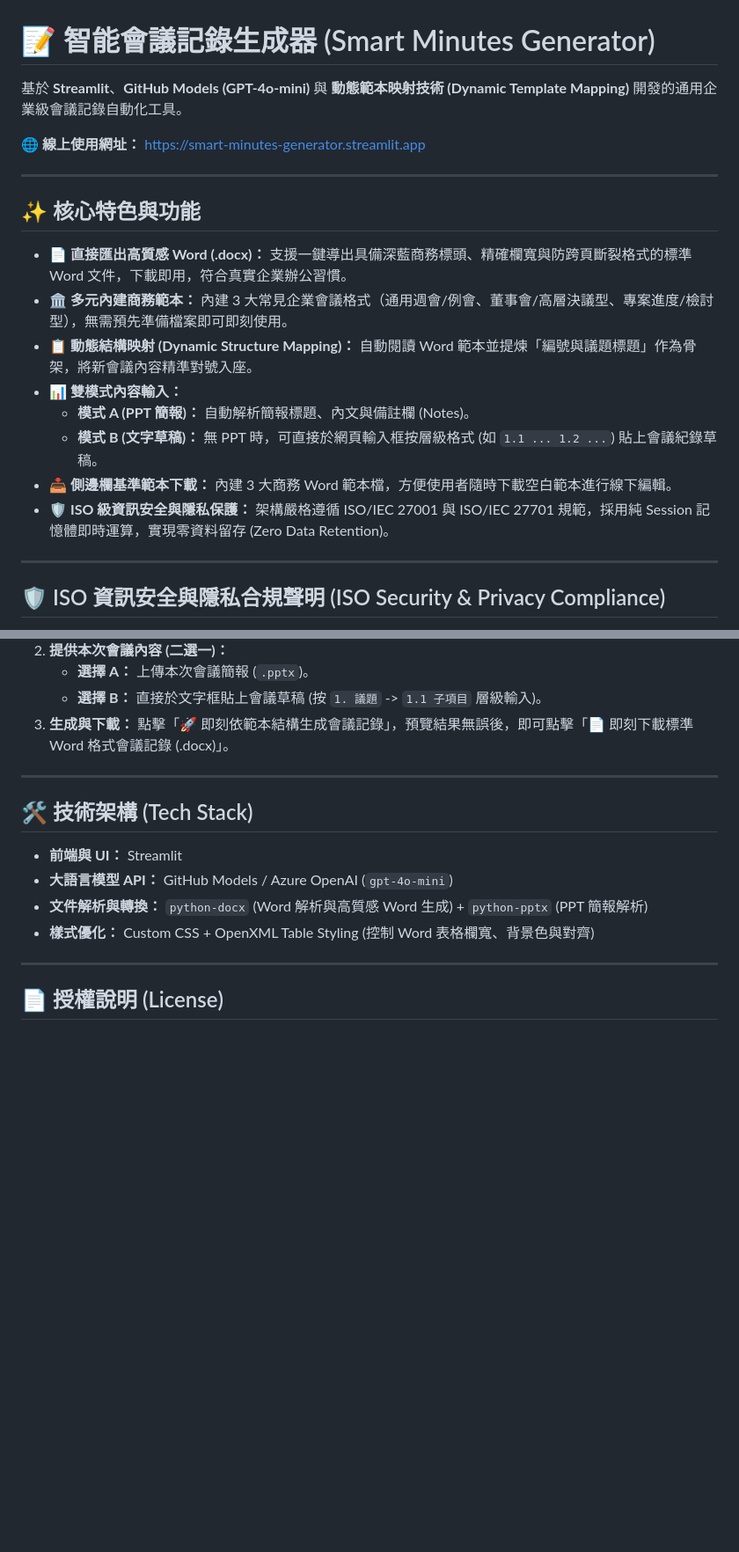
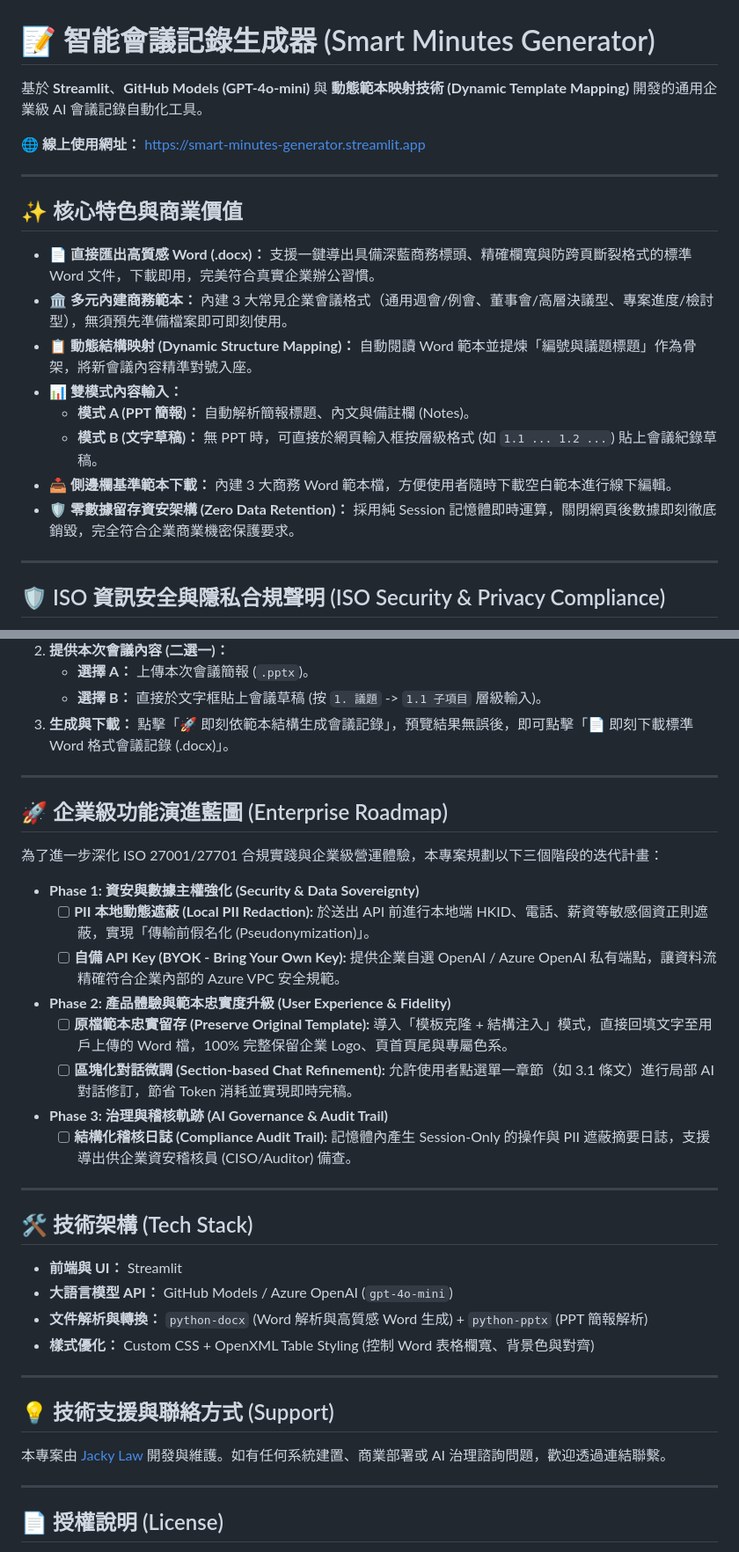
Before and after one commit to jackylawck/smart-minutes-generator, a Markdown page: README.md, 2 parts joined by grey strips. Shown at 88% size. Rendered like a GitHub page; blank space fills up the shorter version.

Commit message:
Revise README for clarity and security emphasis
Updated the README to clarify features and emphasize data security compliance.

```diff
--- a/README.md
+++ b/README.md
@@ -1,21 +1,21 @@
 # 📝 智能會議記錄生成器 (Smart Minutes Generator)
 
-基於 **Streamlit**、**GitHub Models (GPT-4o-mini)** 與 **動態範本映射技術 (Dynamic Template Mapping)** 開發的通用企業級會議記錄自動化工具。
+基於 **Streamlit**、**GitHub Models (GPT-4o-mini)** 與 **動態範本映射技術 (Dynamic Template Mapping)** 開發的通用企業級 AI 會議記錄自動化工具。
 
 🌐 **線上使用網址：** [https://smart-minutes-generator.streamlit.app](https://smart-minutes-generator.streamlit.app)
 
 ---
 
-## ✨ 核心特色與功能
+## ✨ 核心特色與商業價值
 
-* **📄 直接匯出高質感 Word (.docx)：** 支援一鍵導出具備深藍商務標頭、精確欄寬與防跨頁斷裂格式的標準 Word 文件，下載即用，符合真實企業辦公習慣。
-* **🏛️ 多元內建商務範本：** 內建 3 大常見企業會議格式（通用週會/例會、董事會/高層決議型、專案進度/檢討型），無需預先準備檔案即可即刻使用。
+* **📄 直接匯出高質感 Word (.docx)：** 支援一鍵導出具備深藍商務標頭、精確欄寬與防跨頁斷裂格式的標準 Word 文件，下載即用，完美符合真實企業辦公習慣。
+* **🏛️ 多元內建商務範本：** 內建 3 大常見企業會議格式（通用週會/例會、董事會/高層決議型、專案進度/檢討型），無須預先準備檔案即可即刻使用。
 * **📋 動態結構映射 (Dynamic Structure Mapping)：** 自動閱讀 Word 範本並提煉「編號與議題標題」作為骨架，將新會議內容精準對號入座。
 * **📊 雙模式內容輸入：**
   * **模式 A (PPT 簡報)：** 自動解析簡報標題、內文與備註欄 (Notes)。
   * **模式 B (文字草稿)：** 無 PPT 時，可直接於網頁輸入框按層級格式 (如 `1.1 ... 1.2 ...`) 貼上會議紀錄草稿。
 * **📥 側邊欄基準範本下載：** 內建 3 大商務 Word 範本檔，方便使用者隨時下載空白範本進行線下編輯。
-* **🛡️ ISO 級資訊安全與隱私保護：** 架構嚴格遵循 ISO/IEC 27001 與 ISO/IEC 27701 規範，採用純 Session 記憶體即時運算，實現零資料留存 (Zero Data Retention)。
+* **🛡️ 零數據留存資安架構 (Zero Data Retention)：** 採用純 Session 記憶體即時運算，關閉網頁後數據即刻徹底銷毀，完全符合企業商業機密保護要求。
 
 ---
 
@@ -45,6 +45,21 @@
 
 ---
 
+## 🚀 企業級功能演進藍圖 (Enterprise Roadmap)
+
+為了進一步深化 ISO 27001/27701 合規實踐與企業級營運體驗，本專案規劃以下三個階段的迭代計畫：
+
+* **Phase 1: 資安與數據主權強化 (Security & Data Sovereignty)**
+  * [ ] **PII 本地動態遮蔽 (Local PII Redaction):** 於送出 API 前進行本地端 HKID、電話、薪資等敏感個資正則遮蔽，實現「傳輸前假名化 (Pseudonymization)」。
+  * [ ] **自備 API Key (BYOK - Bring Your Own Key):** 提供企業自選 OpenAI / Azure OpenAI 私有端點，讓資料流精確符合企業內部的 Azure VPC 安全規範。
+* **Phase 2: 產品體驗與範本忠實度升級 (User Experience & Fidelity)**
+  * [ ] **原檔範本忠實留存 (Preserve Original Template):** 導入「模板克隆 + 結構注入」模式，直接回填文字至用戶上傳的 Word 檔，100% 完整保留企業 Logo、頁首頁尾與專屬色系。
+  * [ ] **區塊化對話微調 (Section-based Chat Refinement):** 允許使用者點選單一章節（如 3.1 條文）進行局部 AI 對話修訂，節省 Token 消耗並實現即時完稿。
+* **Phase 3: 治理與稽核軌跡 (AI Governance & Audit Trail)**
+  * [ ] **結構化稽核日誌 (Compliance Audit Trail):** 記憶體內產生 Session-Only 的操作與 PII 遮蔽摘要日誌，支援導出供企業資安稽核員 (CISO/Auditor) 備查。
+
+---
+
 ## 🛠️ 技術架構 (Tech Stack)
 
 * **前端與 UI：** Streamlit
@@ -54,6 +69,12 @@
 
 ---
 
+## 💡 技術支援與聯絡方式 (Support)
+
+本專案由 [Jacky Law](https://jackylawck.github.io/jackylawck/) 開發與維護。如有任何系統建置、商業部署或 AI 治理諮詢問題，歡迎透過連結聯繫。
+
+---
+
 ## 📄 授權說明 (License)
 
 本專案採用 **MIT License** 開源授權。系統僅供行政與會議記錄整理輔助使用，所有資料均於本地瀏覽器 Session 記憶體內處理，不存檔至任何外部雲端資料庫。
```
